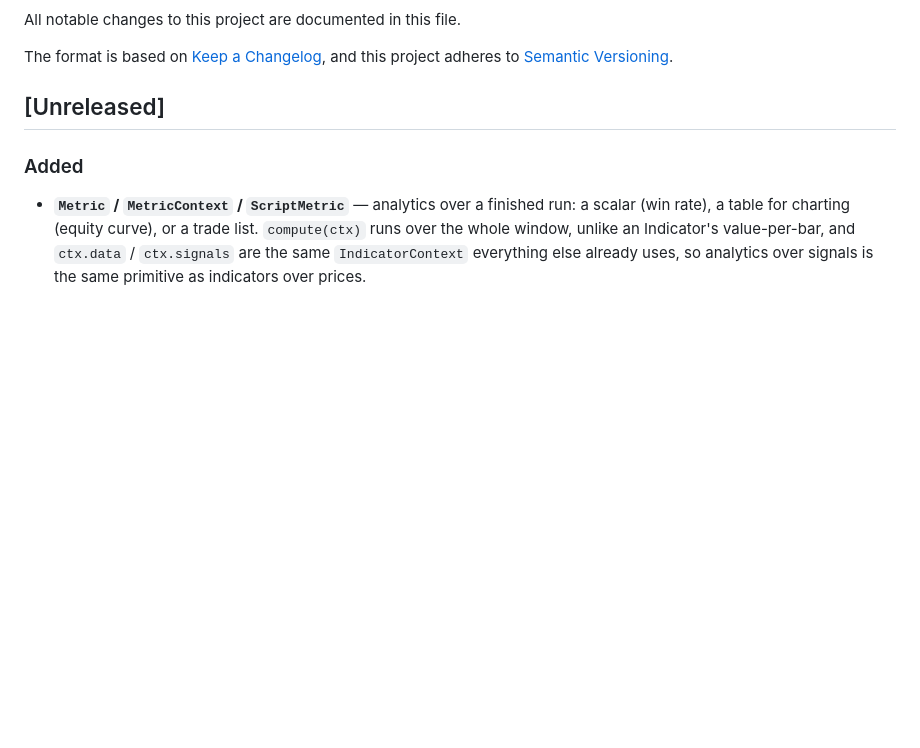
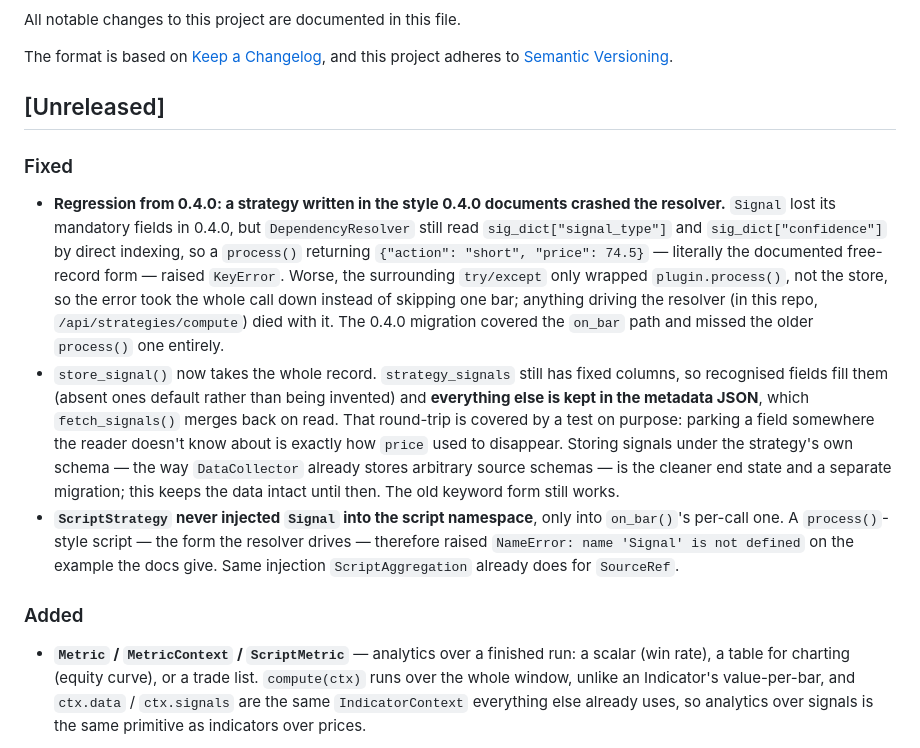
Before and after one commit to mholovion/trading-framework, a Markdown page: CHANGELOG.md, the part around the change. Rendered like a GitHub page; blank space fills up the shorter version.

Commit message:
docs: changelog entries for the resolver regression

```diff
--- a/CHANGELOG.md
+++ b/CHANGELOG.md
@@ -6,6 +6,29 @@ The format is based on [Keep a Changelog](https://keepachangelog.com/en/1.1.0/),
 and this project adheres to [Semantic Versioning](https://semver.org/).
 
 ## [Unreleased]
+
+### Fixed
+- **Regression from 0.4.0: a strategy written in the style 0.4.0 documents crashed the
+  resolver.** `Signal` lost its mandatory fields in 0.4.0, but `DependencyResolver` still
+  read `sig_dict["signal_type"]` and `sig_dict["confidence"]` by direct indexing, so a
+  `process()` returning `{"action": "short", "price": 74.5}` — literally the documented
+  free-record form — raised `KeyError`. Worse, the surrounding `try/except` only wrapped
+  `plugin.process()`, not the store, so the error took the whole call down instead of
+  skipping one bar; anything driving the resolver (in this repo, `/api/strategies/compute`)
+  died with it. The 0.4.0 migration covered the `on_bar` path and missed the older
+  `process()` one entirely.
+- `store_signal()` now takes the whole record. `strategy_signals` still has fixed columns,
+  so recognised fields fill them (absent ones default rather than being invented) and
+  **everything else is kept in the metadata JSON**, which `fetch_signals()` merges back on
+  read. That round-trip is covered by a test on purpose: parking a field somewhere the
+  reader doesn't know about is exactly how `price` used to disappear. Storing signals under
+  the strategy's own schema — the way `DataCollector` already stores arbitrary source
+  schemas — is the cleaner end state and a separate migration; this keeps the data intact
+  until then. The old keyword form still works.
+- **`ScriptStrategy` never injected `Signal` into the script namespace**, only into
+  `on_bar()`'s per-call one. A `process()`-style script — the form the resolver drives —
+  therefore raised `NameError: name 'Signal' is not defined` on the example the docs give.
+  Same injection `ScriptAggregation` already does for `SourceRef`.
 
 ### Added
 - **`Metric` / `MetricContext` / `ScriptMetric`** — analytics over a finished run: a scalar
```
